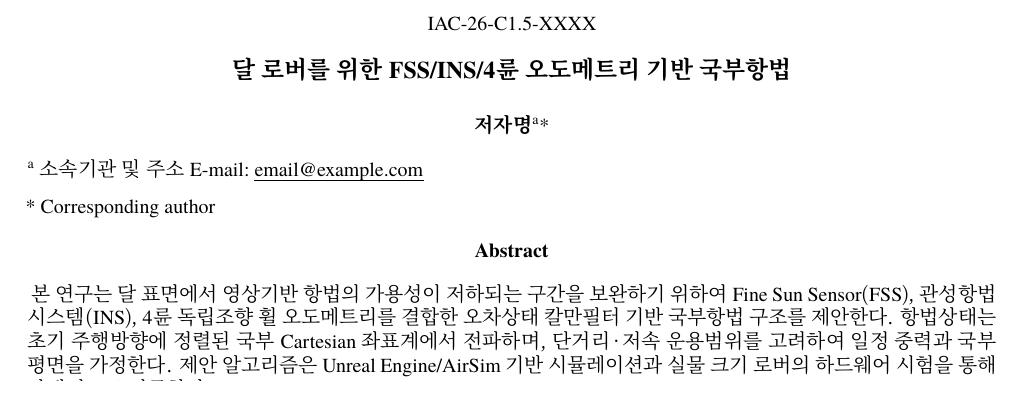
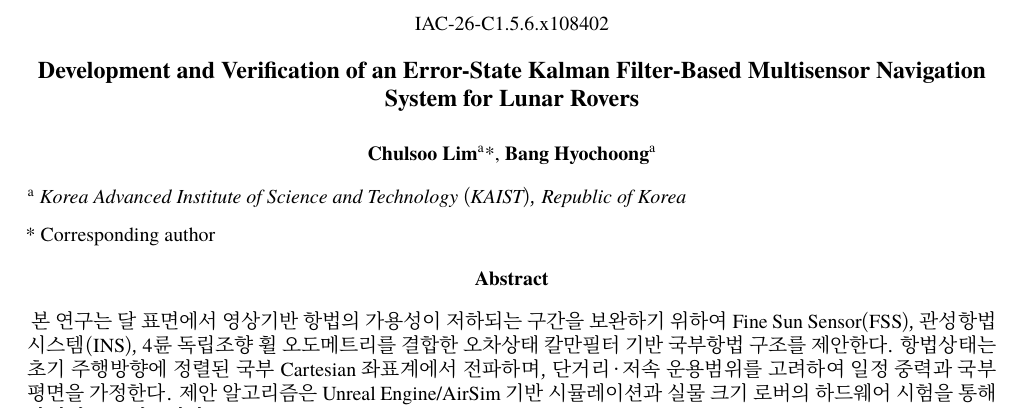
Before and after one commit to Charles-Lim93/International-Astronautical-Congress-IAC---Unofficial-template---updated-2025-1-, a LaTeX document (main.tex): part of page 1 of 11, cut at the place of the change. Compiled offline with XeLaTeX; a missing font is replaced by an installed copy or a similar font.

Commit message:
Update IAC submission metadata

```diff
--- a/main.tex
+++ b/main.tex
@@ -33,16 +33,17 @@
 \begin{document}
 
 \IACpaperyear{2026}
-\IACpapernumber{IAC-26-C1.5-XXXX}
+\IACpapernumber{IAC-26-C1.5.6.x108402}
 \IAClocation{TBD}
 \IACdate{TBD}
 \IACcopyrightA{}
 
-\title{달 로버를 위한 FSS/INS/4륜 오도메트리 기반 국부항법}
+\title{Development and Verification of an Error-State Kalman Filter-Based Multisensor Navigation System for Lunar Rovers}
 
-% TODO: 최종 저자, 소속, 교신저자 정보를 입력한다.
-\IACauthor{저자명}{1}{1}
-\IACauthoraffiliation{소속기관 및 주소 \normalfont{E-mail:~\authormail{email@example.com}}}
+% Author information from the accepted abstract (Paper ID 108402).
+\IACauthor{Chulsoo Lim}{1}{1}
+\IACauthor{Bang Hyochoong}{1}{0}
+\IACauthoraffiliation{Korea Advanced Institute of Science and Technology (KAIST), Republic of Korea}
 
 \abstract{
 본 연구는 달 표면에서 영상기반 항법의 가용성이 저하되는 구간을 보완하기 위하여
```
